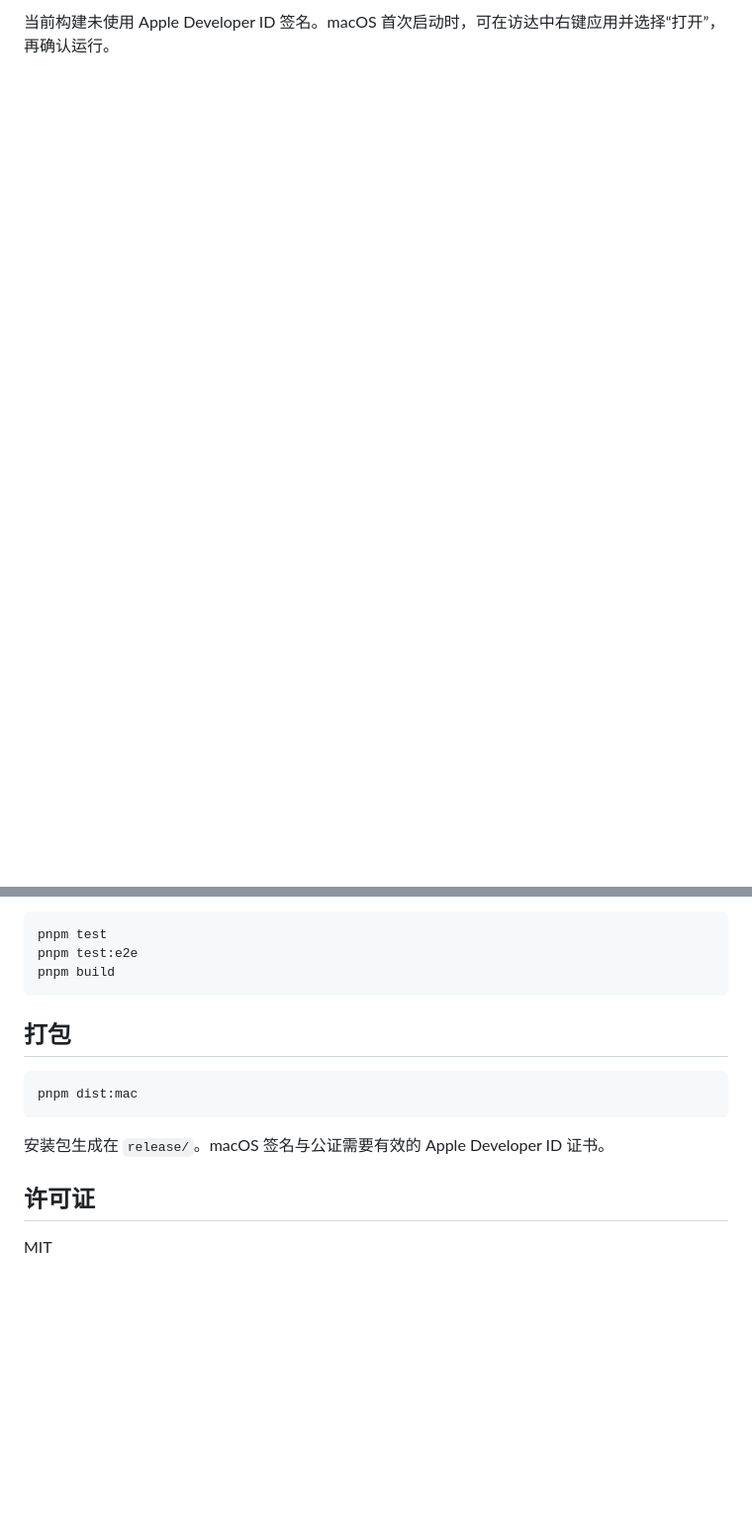
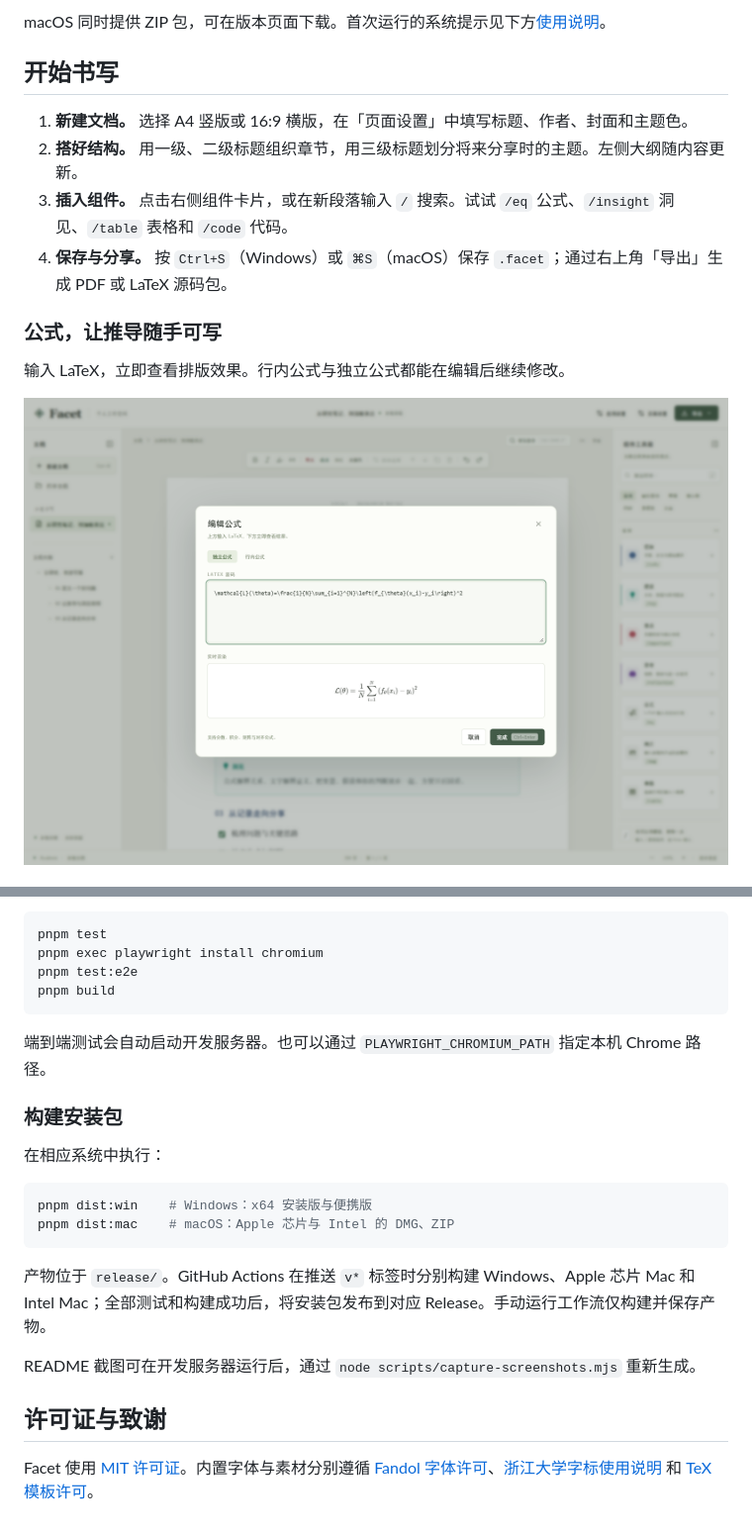
Before and after one commit to YangAtlas/Facet, a Markdown page: README.md, 2 parts joined by grey strips. Shown: that part at 99% size. Rendered like a GitHub page; pictures changed too: docs/images/equation.png (added); blank space fills up the shorter version.

````diff
--- a/README.md
+++ b/README.md
@@ -24,2 +46,16 @@ Facet 是一款本地优先的研究写作桌面应用。它把分页笔记、
 
-当前构建未使用 Apple Developer ID 签名。macOS 首次启动时，可在访达中右键应用并选择“打开”，再确认运行。
+macOS 同时提供 ZIP 包，可在版本页面下载。首次运行的系统提示见下方[使用说明](#使用说明)。
+
+## 开始书写
+
+1. **新建文档。** 选择 A4 竖版或 16:9 横版，在「页面设置」中填写标题、作者、封面和主题色。
+2. **搭好结构。** 用一级、二级标题组织章节，用三级标题划分将来分享时的主题。左侧大纲随内容更新。
+3. **插入组件。** 点击右侧组件卡片，或在新段落输入 `/` 搜索。试试 `/eq` 公式、`/insight` 洞见、`/table` 表格和 `/code` 代码。
+4. **保存与分享。** 按 `Ctrl+S`（Windows）或 `⌘S`（macOS）保存 `.facet`；通过右上角「导出」生成 PDF 或 LaTeX 源码包。
+
+### 公式，让推导随手可写
+
+输入 LaTeX，立即查看排版效果。行内公式与独立公式都能在编辑后继续修改。
+
+![公式编辑操作：输入 LaTeX 源码并查看实时渲染结果](docs/images/equation.png)
+
@@ -43,18 +104,26 @@ pnpm desktop
 
 ```bash
 pnpm test
+pnpm exec playwright install chromium
 pnpm test:e2e
 pnpm build
 ```
 
-## 打包
+端到端测试会自动启动开发服务器。也可以通过 `PLAYWRIGHT_CHROMIUM_PATH` 指定本机 Chrome 路径。
+
+### 构建安装包
+
+在相应系统中执行：
 
 ```bash
-pnpm dist:mac
+pnpm dist:win    # Windows：x64 安装版与便携版
+pnpm dist:mac    # macOS：Apple 芯片与 Intel 的 DMG、ZIP
 ```
 
-安装包生成在 `release/`。macOS 签名与公证需要有效的 Apple Developer ID 证书。
+产物位于 `release/`。GitHub Actions 在推送 `v*` 标签时分别构建 Windows、Apple 芯片 Mac 和 Intel Mac；全部测试和构建成功后，将安装包发布到对应 Release。手动运行工作流仅构建并保存产物。
 
-## 许可证
+README 截图可在开发服务器运行后，通过 `node scripts/capture-screenshots.mjs` 重新生成。
 
-MIT
+## 许可证与致谢
+
+Facet 使用 [MIT 许可证](LICENSE)。内置字体与素材分别遵循 [Fandol 字体许可](src/assets/FANDOL-LICENSE.txt)、[浙江大学字标使用说明](src/assets/ZJU-ATTRIBUTION.md) 和 [TeX 模板许可](Tex-Template/LICENSE)。
````
Also changed, not shown: other parts of README.md (+66 -19 lines), docs/release-notes.md (added, +24 -0 lines), docs/images/beamer.png (added), docs/images/export.png (added), docs/images/workspace.png (added), 7 other files.
